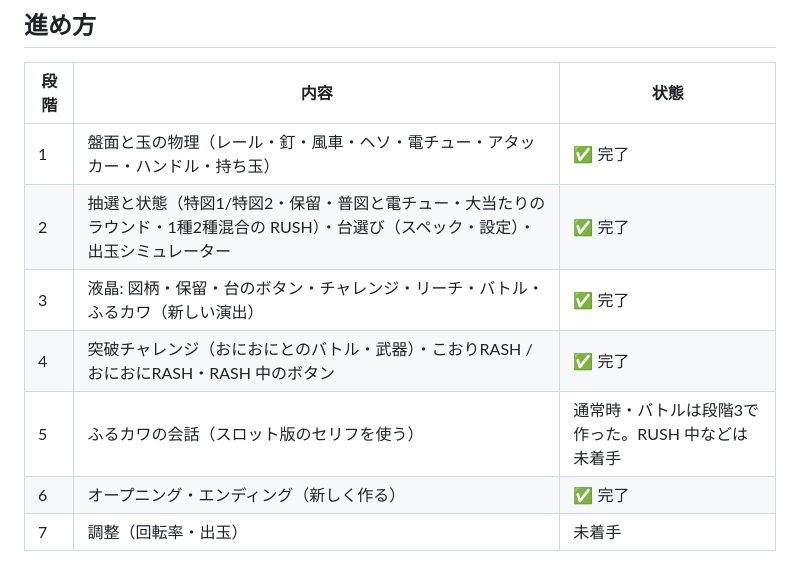
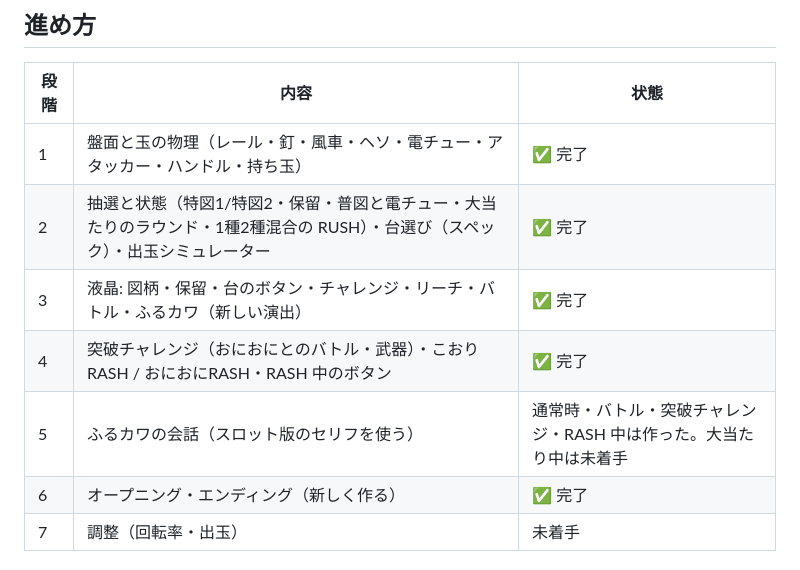
Before and after one commit to taku3482yasu-web/cr-kohori-pachinko, a Markdown page: README.md, the part around the change. Drawn GitHub-style.

Commit message:
README の進捗表を今の状態に合わせる
Co-Authored-By: Claude Opus 5.5 <noreply@anthropic.com>

```diff
--- a/README.md
+++ b/README.md
@@ -271,10 +271,10 @@
 | 段階 | 内容 | 状態 |
 |---|---|---|
 | 1 | 盤面と玉の物理（レール・釘・風車・ヘソ・電チュー・アタッカー・ハンドル・持ち玉） | ✅ 完了 |
-| 2 | 抽選と状態（特図1/特図2・保留・普図と電チュー・大当たりのラウンド・1種2種混合の RUSH）・台選び（スペック・設定）・出玉シミュレーター | ✅ 完了 |
+| 2 | 抽選と状態（特図1/特図2・保留・普図と電チュー・大当たりのラウンド・1種2種混合の RUSH）・台選び（スペック）・出玉シミュレーター | ✅ 完了 |
 | 3 | 液晶: 図柄・保留・台のボタン・チャレンジ・リーチ・バトル・ふるカワ（新しい演出） | ✅ 完了 |
 | 4 | 突破チャレンジ（おにおにとのバトル・武器）・こおりRASH / おにおにRASH・RASH 中のボタン | ✅ 完了 |
-| 5 | ふるカワの会話（スロット版のセリフを使う） | 通常時・バトルは段階3で作った。RUSH 中などは未着手 |
+| 5 | ふるカワの会話（スロット版のセリフを使う） | 通常時・バトル・突破チャレンジ・RASH 中は作った。大当たり中は未着手 |
 | 6 | オープニング・エンディング（新しく作る） | ✅ 完了 |
 | 7 | 調整（回転率・出玉） | 未着手 |
 
```
